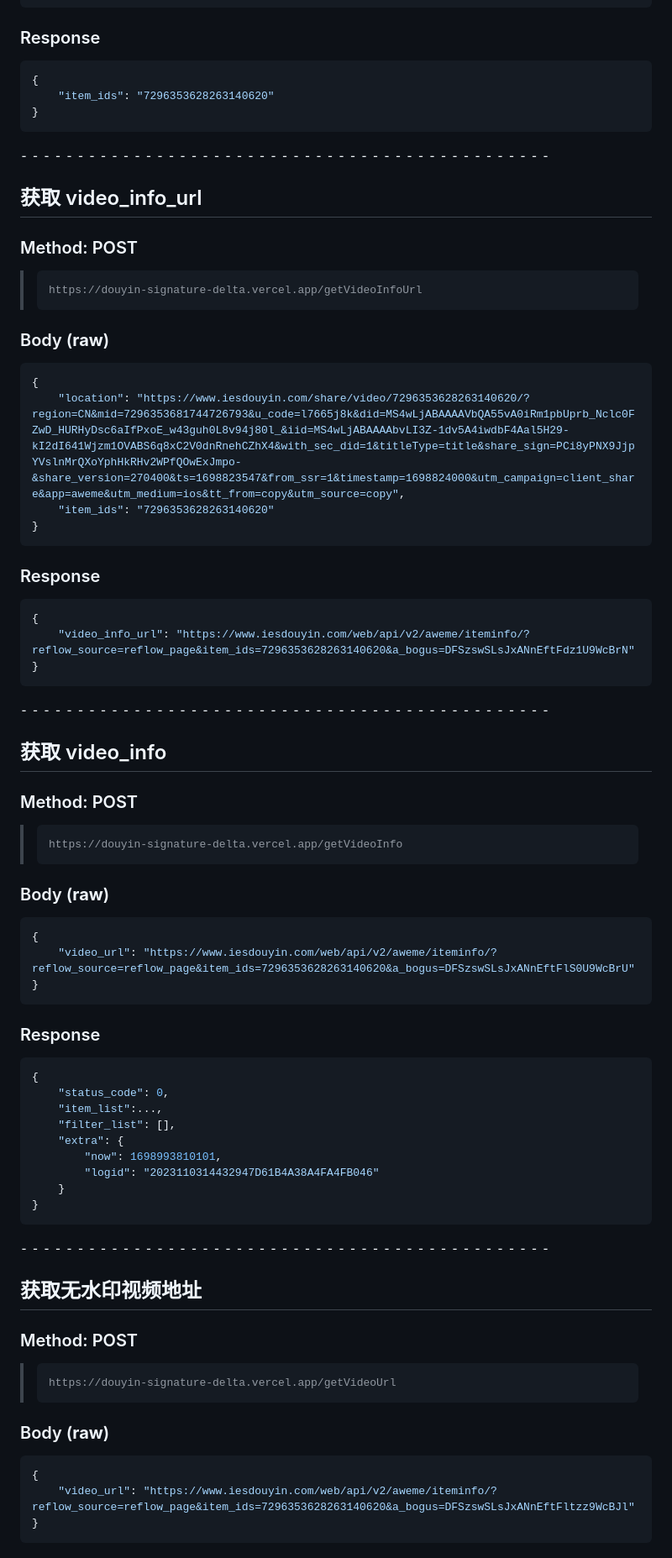
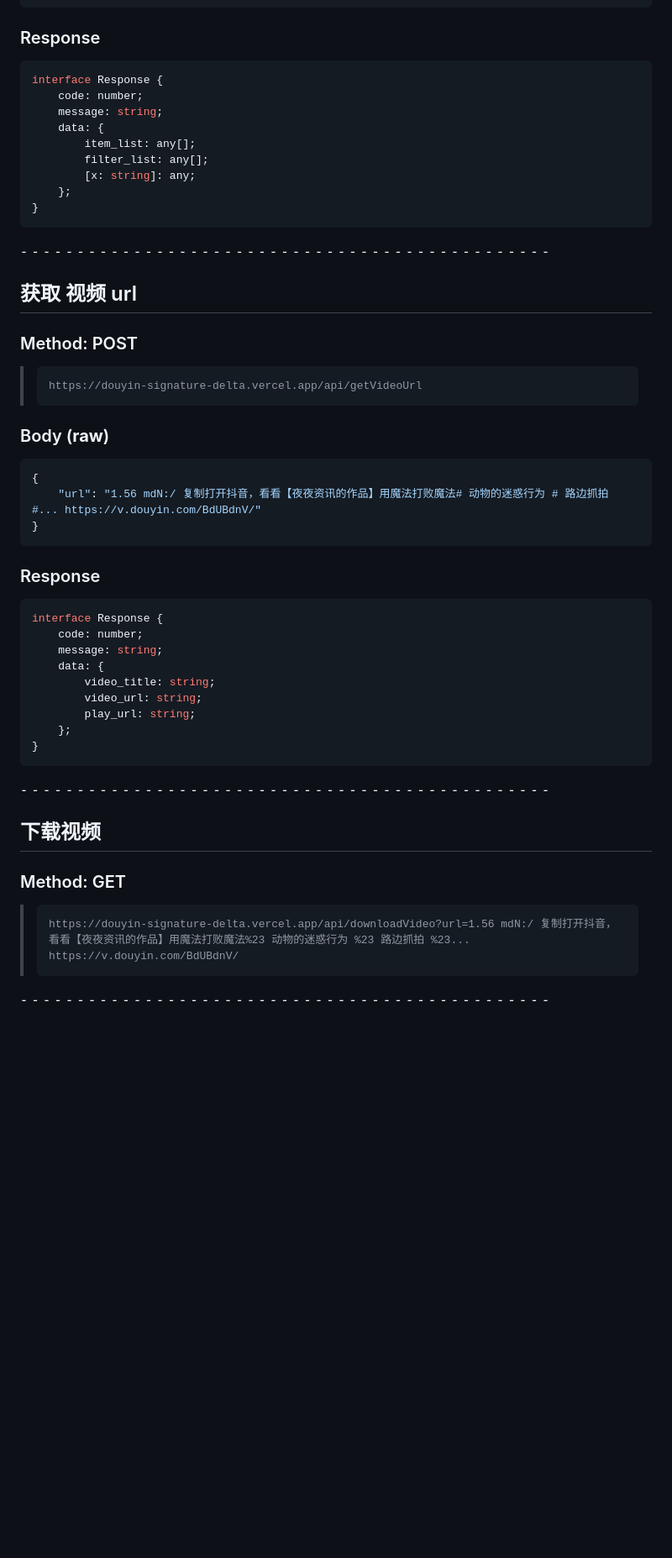
Before and after one commit to jwyGithub/douyin-signature, a Markdown page: README.md, the part around one of its changes. Shown at 84% size. Drawn GitHub-style; blank space fills up the shorter version.

Commit message:
doc: update readme.md

````diff
--- a/README.md
+++ b/README.md
@@ -70,86 +79,58 @@
 
 ### Response
 
-```json
-{
-    "item_ids": "7296353628263140620"
+```typescript
+interface Response {
+    code: number;
+    message: string;
+    data: {
+        item_list: any[];
+        filter_list: any[];
+        [x: string]: any;
+    };
 }
 ```
 
 ⁃ ⁃ ⁃ ⁃ ⁃ ⁃ ⁃ ⁃ ⁃ ⁃ ⁃ ⁃ ⁃ ⁃ ⁃ ⁃ ⁃ ⁃ ⁃ ⁃ ⁃ ⁃ ⁃ ⁃ ⁃ ⁃ ⁃ ⁃ ⁃ ⁃ ⁃ ⁃ ⁃ ⁃ ⁃ ⁃ ⁃ ⁃ ⁃ ⁃ ⁃ ⁃ ⁃ ⁃ ⁃ ⁃ ⁃
 
-## 获取 video_info_url
+## 获取 视频 url
 
 ### Method: POST
 
 > ```
-> https://douyin-signature-delta.vercel.app/getVideoInfoUrl
+> https://douyin-signature-delta.vercel.app/api/getVideoUrl
 > ```
 
 ### Body (**raw**)
 
 ```json
 {
-    "location": "https://www.iesdouyin.com/share/video/7296353628263140620/?region=CN&mid=7296353681744726793&u_code=l7665j8k&did=MS4wLjABAAAAVbQA55vA0iRm1pbUprb_Nclc0FZwD_HURHyDsc6aIfPxoE_w43guh0L8v94j80l_&iid=MS4wLjABAAAAbvLI3Z-1dv5A4iwdbF4Aal5H29-kI2dI641Wjzm1OVABS6q8xC2V0dnRnehCZhX4&with_sec_did=1&titleType=title&share_sign=PCi8yPNX9JjpYVslnMrQXoYphHkRHv2WPfQOwExJmpo-&share_version=270400&ts=1698823547&from_ssr=1&timestamp=1698824000&utm_campaign=client_share&app=aweme&utm_medium=ios&tt_from=copy&utm_source=copy",
-    "item_ids": "7296353628263140620"
+    "url": "1.56 mdN:/ 复制打开抖音，看看【夜夜资讯的作品】用魔法打败魔法# 动物的迷惑行为 # 路边抓拍 #... https://v.douyin.com/BdUBdnV/"
 }
 ```
 
 ### Response
 
-```json
-{
-    "video_info_url": "https://www.iesdouyin.com/web/api/v2/aweme/iteminfo/?reflow_source=reflow_page&item_ids=7296353628263140620&a_bogus=DFSzswSLsJxANnEftFdz1U9WcBrN"
+```typescript
+interface Response {
+    code: number;
+    message: string;
+    data: {
+        video_title: string;
+        video_url: string;
+        play_url: string;
+    };
 }
 ```
 
 ⁃ ⁃ ⁃ ⁃ ⁃ ⁃ ⁃ ⁃ ⁃ ⁃ ⁃ ⁃ ⁃ ⁃ ⁃ ⁃ ⁃ ⁃ ⁃ ⁃ ⁃ ⁃ ⁃ ⁃ ⁃ ⁃ ⁃ ⁃ ⁃ ⁃ ⁃ ⁃ ⁃ ⁃ ⁃ ⁃ ⁃ ⁃ ⁃ ⁃ ⁃ ⁃ ⁃ ⁃ ⁃ ⁃ ⁃
 
-## 获取 video_info
+## 下载视频
 
-### Method: POST
+### Method: GET
 
 > ```
-> https://douyin-signature-delta.vercel.app/getVideoInfo
+> https://douyin-signature-delta.vercel.app/api/downloadVideo?url=1.56 mdN:/ 复制打开抖音，看看【夜夜资讯的作品】用魔法打败魔法%23 动物的迷惑行为 %23 路边抓拍 %23... https://v.douyin.com/BdUBdnV/
 > ```
 
-### Body (**raw**)
-
-```json
-{
-    "video_url": "https://www.iesdouyin.com/web/api/v2/aweme/iteminfo/?reflow_source=reflow_page&item_ids=7296353628263140620&a_bogus=DFSzswSLsJxANnEftFlS0U9WcBrU"
-}
-```
-
-### Response
-
-```json
-{
-    "status_code": 0,
-    "item_list":...,
-    "filter_list": [],
-    "extra": {
-        "now": 1698993810101,
-        "logid": "2023110314432947D61B4A38A4FA4FB046"
-    }
-}
-```
-
 ⁃ ⁃ ⁃ ⁃ ⁃ ⁃ ⁃ ⁃ ⁃ ⁃ ⁃ ⁃ ⁃ ⁃ ⁃ ⁃ ⁃ ⁃ ⁃ ⁃ ⁃ ⁃ ⁃ ⁃ ⁃ ⁃ ⁃ ⁃ ⁃ ⁃ ⁃ ⁃ ⁃ ⁃ ⁃ ⁃ ⁃ ⁃ ⁃ ⁃ ⁃ ⁃ ⁃ ⁃ ⁃ ⁃ ⁃
-
-## 获取无水印视频地址
-
-### Method: POST
-
-> ```
-> https://douyin-signature-delta.vercel.app/getVideoUrl
-> ```
-
-### Body (**raw**)
-
-```json
-{
-    "video_url": "https://www.iesdouyin.com/web/api/v2/aweme/iteminfo/?reflow_source=reflow_page&item_ids=7296353628263140620&a_bogus=DFSzswSLsJxANnEftFltzz9WcBJl"
-}
-```
-
````
Also changed, not shown: other parts of README.md (+25 -51 lines).
